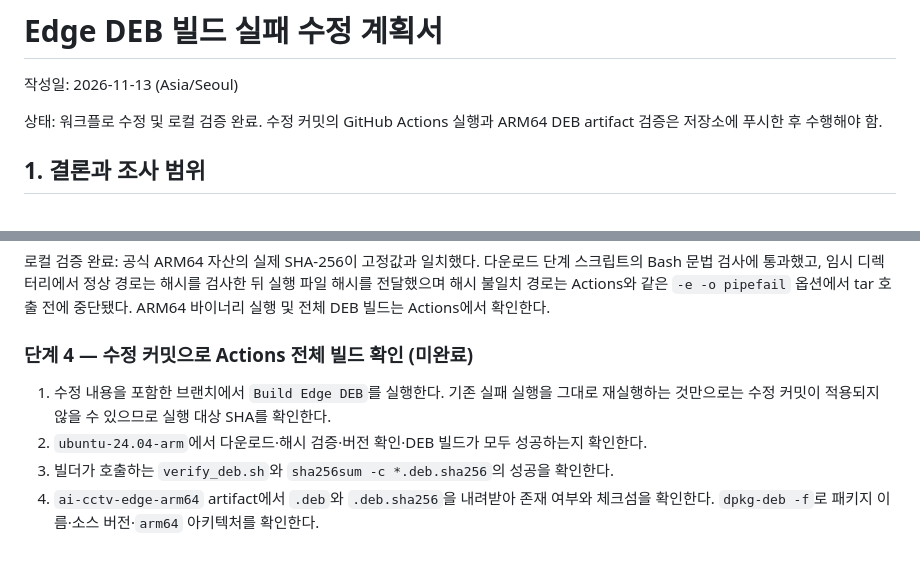
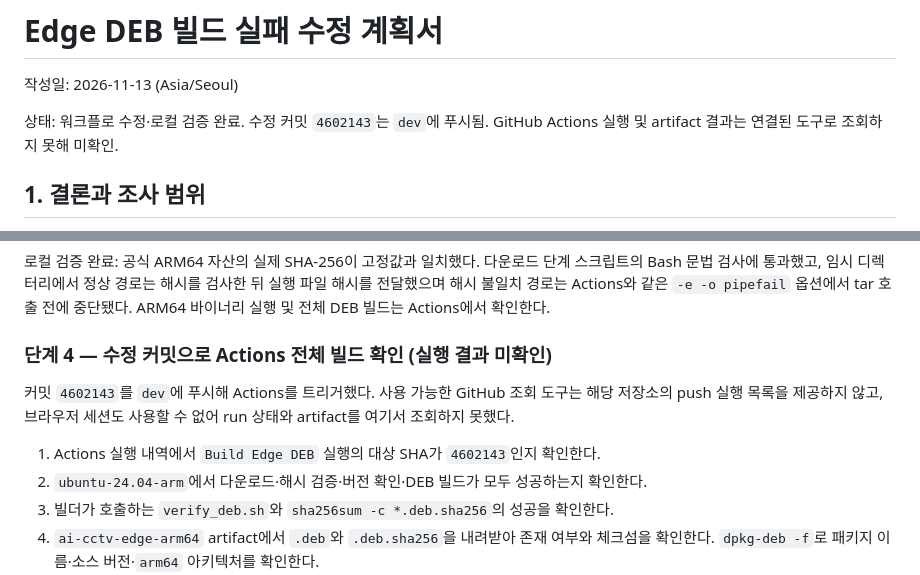
Before and after one commit to Eye-O-T/new_structure, a Markdown page: docs/edge-deb-build-fix-plan.md, 2 parts joined by grey strips. Rendered like a GitHub page; blank space fills up the shorter version.

Commit message:
Record Edge DEB workflow run status

```diff
--- a/docs/edge-deb-build-fix-plan.md
+++ b/docs/edge-deb-build-fix-plan.md
@@ -2,7 +2,7 @@
 
 작성일: 2026-11-13 (Asia/Seoul)
 
-상태: 워크플로 수정 및 로컬 검증 완료. 수정 커밋의 GitHub Actions 실행과 ARM64 DEB artifact 검증은 저장소에 푸시한 후 수행해야 함.
+상태: 워크플로 수정·로컬 검증 완료. 수정 커밋 `4602143`는 `dev`에 푸시됨. GitHub Actions 실행 및 artifact 결과는 연결된 도구로 조회하지 못해 미확인.
 
 ## 1. 결론과 조사 범위
 
@@ -127,9 +127,11 @@ MediaMTX v1.9.0과 ARM64 대상을 유지하고, 검토한 압축 파일의 SHA-
 
 로컬 검증 완료: 공식 ARM64 자산의 실제 SHA-256이 고정값과 일치했다. 다운로드 단계 스크립트의 Bash 문법 검사에 통과했고, 임시 디렉터리에서 정상 경로는 해시를 검사한 뒤 실행 파일 해시를 전달했으며 해시 불일치 경로는 Actions와 같은 `-e -o pipefail` 옵션에서 tar 호출 전에 중단됐다. ARM64 바이너리 실행 및 전체 DEB 빌드는 Actions에서 확인한다.
 
-### 단계 4 — 수정 커밋으로 Actions 전체 빌드 확인 (미완료)
+### 단계 4 — 수정 커밋으로 Actions 전체 빌드 확인 (실행 결과 미확인)
 
-1. 수정 내용을 포함한 브랜치에서 `Build Edge DEB`를 실행한다. 기존 실패 실행을 그대로 재실행하는 것만으로는 수정 커밋이 적용되지 않을 수 있으므로 실행 대상 SHA를 확인한다.
+커밋 `4602143`를 `dev`에 푸시해 Actions를 트리거했다. 사용 가능한 GitHub 조회 도구는 해당 저장소의 push 실행 목록을 제공하지 않고, 브라우저 세션도 사용할 수 없어 run 상태와 artifact를 여기서 조회하지 못했다.
+
+1. Actions 실행 내역에서 `Build Edge DEB` 실행의 대상 SHA가 `4602143`인지 확인한다.
 2. `ubuntu-24.04-arm`에서 다운로드·해시 검증·버전 확인·DEB 빌드가 모두 성공하는지 확인한다.
 3. 빌더가 호출하는 `verify_deb.sh`와 `sha256sum -c *.deb.sha256`의 성공을 확인한다.
 4. `ai-cctv-edge-arm64` artifact에서 `.deb`와 `.deb.sha256`을 내려받아 존재 여부와 체크섬을 확인한다. `dpkg-deb -f`로 패키지 이름·소스 버전·`arm64` 아키텍처를 확인한다.
```
